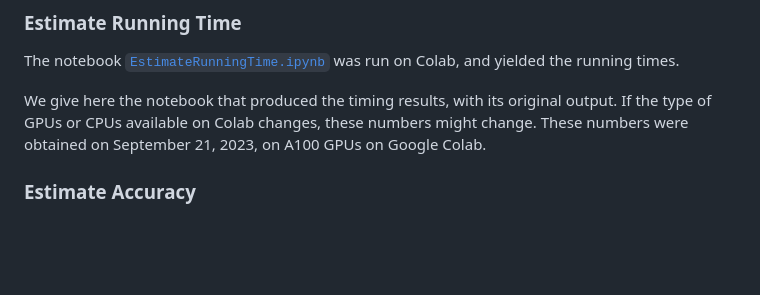
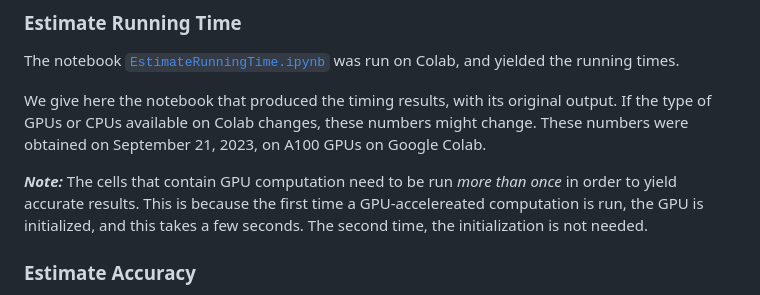
Before and after one commit to ecoscape-earth/ecoscape-connectivity-paper-reproduction, a Markdown page: README.md, the part around the change printed below. Rendered like a GitHub page; blank space fills up the shorter version.

```diff
--- a/README.md
+++ b/README.md
@@ -204,6 +205,8 @@ The notebook [`EstimateRunningTime.ipynb`](EstimateRunningTime.ipynb) was run on
 We give here the notebook that produced the timing results, with its original output.
 If the type of GPUs or CPUs available on Colab changes, these numbers might change.
 These numbers were obtained on September 21, 2023, on A100 GPUs on Google Colab.
+
+***Note:*** The cells that contain GPU computation need to be run _more than once_ in order to yield accurate results.  This is because the first time a GPU-accelereated computation is run, the GPU is initialized, and this takes a few seconds.  The second time, the initialization is not needed.
 
 ### Estimate Accuracy
 
```
Also changed, not shown: other parts of README.md (+1 -0 lines).
